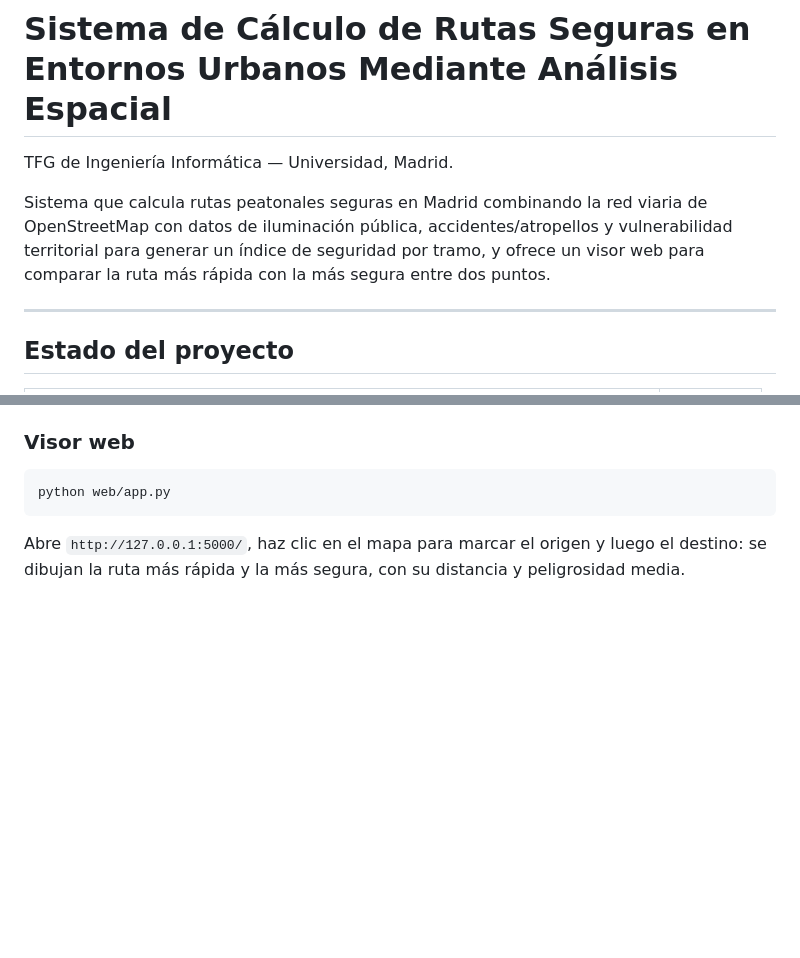
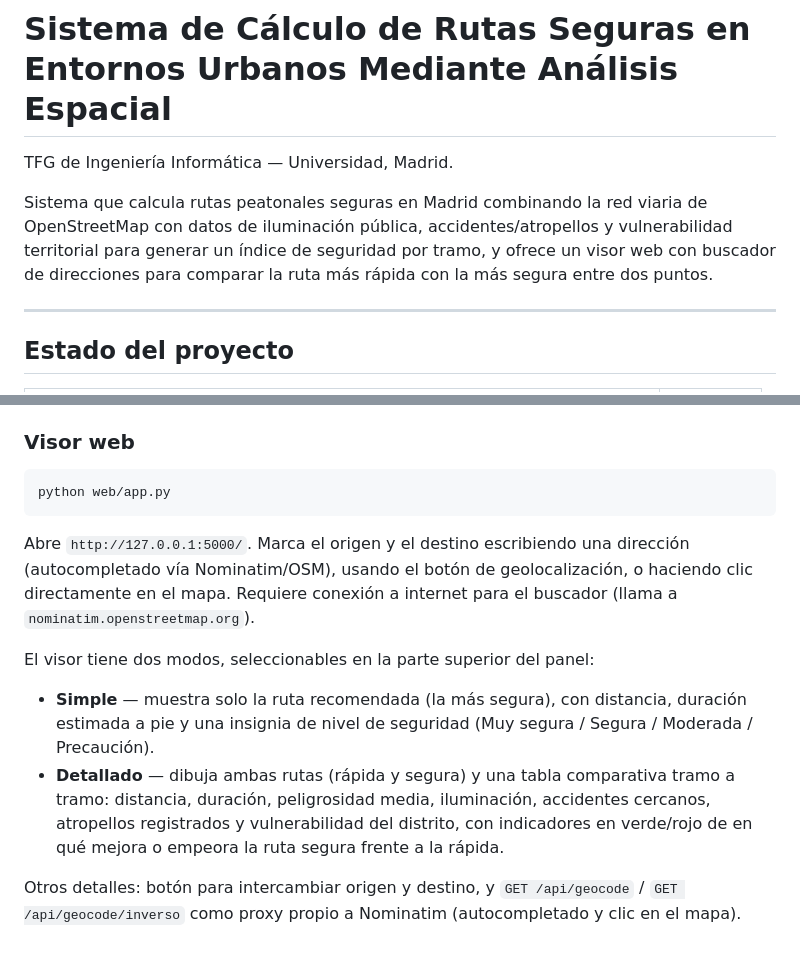
Before and after one commit to adrianasotoz/trabajo_fin_grado_SafeMaps, a Markdown page: README.md, 2 parts joined by grey strips. Rendered like a GitHub page; blank space fills up the shorter version.

Commit message:
Actualizar README con el buscador y los modos del visor web
Documenta el buscador de direcciones (Nominatim), la geolocalización,
el intercambio origen/destino y los modos Simple/Detallado añadidos
al visor.

Co-Authored-By: refactor Sonnet 5 <noreply@internal.com>

````diff
--- a/README.md
+++ b/README.md
@@ -2,7 +2,7 @@
 
 TFG de Ingeniería Informática — Universidad, Madrid.
 
-Sistema que calcula rutas peatonales seguras en Madrid combinando la red viaria de OpenStreetMap con datos de iluminación pública, accidentes/atropellos y vulnerabilidad territorial para generar un índice de seguridad por tramo, y ofrece un visor web para comparar la ruta más rápida con la más segura entre dos puntos.
+Sistema que calcula rutas peatonales seguras en Madrid combinando la red viaria de OpenStreetMap con datos de iluminación pública, accidentes/atropellos y vulnerabilidad territorial para generar un índice de seguridad por tramo, y ofrece un visor web con buscador de direcciones para comparar la ruta más rápida con la más segura entre dos puntos.
 
 ---
 
@@ -141,4 +141,11 @@ Calcula la ruta más rápida y la más segura entre dos puntos de ejemplo y las
 python web/app.py
 ```
 
-Abre `http://127.0.0.1:5000/`, haz clic en el mapa para marcar el origen y luego el destino: se dibujan la ruta más rápida y la más segura, con su distancia y peligrosidad media.
+Abre `http://127.0.0.1:5000/`. Marca el origen y el destino escribiendo una dirección (autocompletado vía Nominatim/OSM), usando el botón de geolocalización, o haciendo clic directamente en el mapa. Requiere conexión a internet para el buscador (llama a `nominatim.openstreetmap.org`).
+
+El visor tiene dos modos, seleccionables en la parte superior del panel:
+
+- **Simple** — muestra solo la ruta recomendada (la más segura), con distancia, duración estimada a pie y una insignia de nivel de seguridad (Muy segura / Segura / Moderada / Precaución).
+- **Detallado** — dibuja ambas rutas (rápida y segura) y una tabla comparativa tramo a tramo: distancia, duración, peligrosidad media, iluminación, accidentes cercanos, atropellos registrados y vulnerabilidad del distrito, con indicadores en verde/rojo de en qué mejora o empeora la ruta segura frente a la rápida.
+
+Otros detalles: botón para intercambiar origen y destino, y `GET /api/geocode` / `GET /api/geocode/inverso` como proxy propio a Nominatim (autocompletado y clic en el mapa).
````
